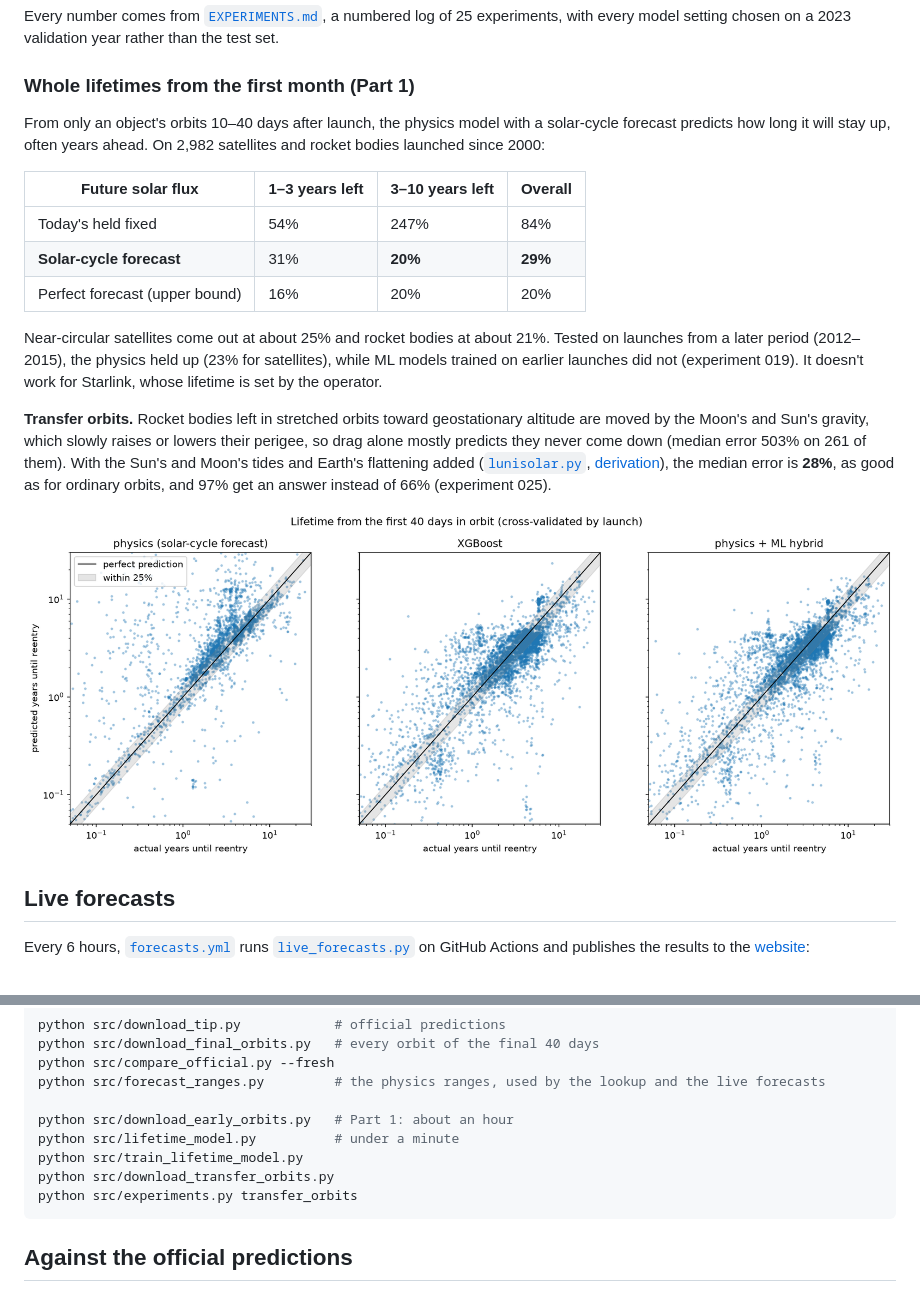
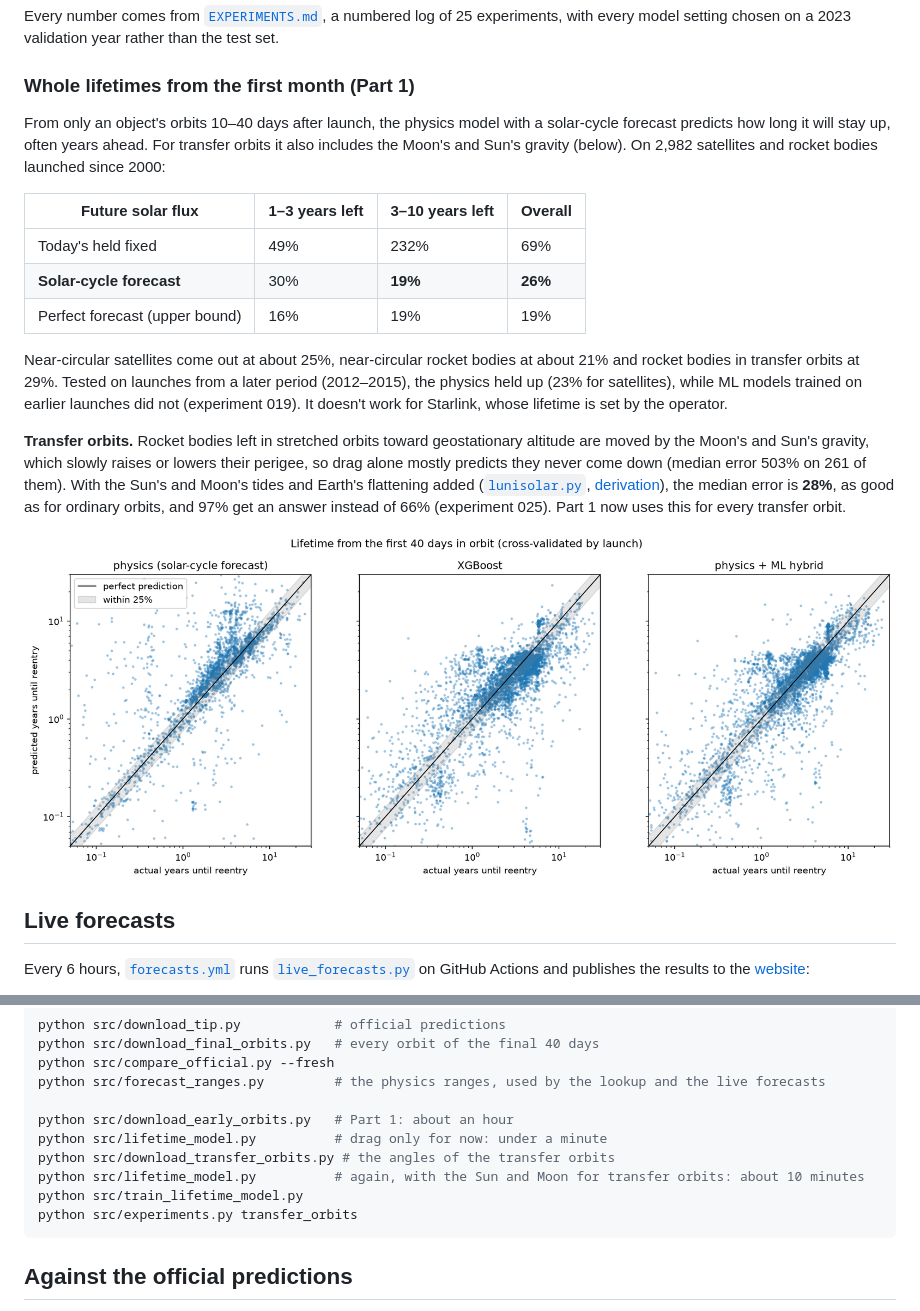
Before and after one commit to yatharthjag2008/Satellite_Reentry_Prediction, a Markdown page: README.md, 2 parts joined by grey strips. Rendered like a GitHub page; pictures changed too: results/lifetime_predicted_vs_actual.png.

````diff
--- a/README.md
+++ b/README.md
@@ -35,17 +35,17 @@ Every number comes from [`EXPERIMENTS.md`](EXPERIMENTS.md), a numbered log of 25
 
 ### Whole lifetimes from the first month (Part 1)
 
-From only an object's orbits 10–40 days after launch, the physics model with a solar-cycle forecast predicts how long it will stay up, often years ahead. On 2,982 satellites and rocket bodies launched since 2000:
+From only an object's orbits 10–40 days after launch, the physics model with a solar-cycle forecast predicts how long it will stay up, often years ahead. For transfer orbits it also includes the Moon's and Sun's gravity (below). On 2,982 satellites and rocket bodies launched since 2000:
 
 | Future solar flux | 1–3 years left | 3–10 years left | Overall |
 |---|---|---|---|
-| Today's held fixed | 54% | 247% | 84% |
-| **Solar-cycle forecast** | 31% | **20%** | **29%** |
-| Perfect forecast (upper bound) | 16% | 20% | 20% |
+| Today's held fixed | 49% | 232% | 69% |
+| **Solar-cycle forecast** | 30% | **19%** | **26%** |
+| Perfect forecast (upper bound) | 16% | 19% | 19% |
 
-Near-circular satellites come out at about 25% and rocket bodies at about 21%. Tested on launches from a later period (2012–2015), the physics held up (23% for satellites), while ML models trained on earlier launches did not (experiment 019). It doesn't work for Starlink, whose lifetime is set by the operator.
+Near-circular satellites come out at about 25%, near-circular rocket bodies at about 21% and rocket bodies in transfer orbits at 29%. Tested on launches from a later period (2012–2015), the physics held up (23% for satellites), while ML models trained on earlier launches did not (experiment 019). It doesn't work for Starlink, whose lifetime is set by the operator.
 
-**Transfer orbits.** Rocket bodies left in stretched orbits toward geostationary altitude are moved by the Moon's and Sun's gravity, which slowly raises or lowers their perigee, so drag alone mostly predicts they never come down (median error 503% on 261 of them). With the Sun's and Moon's tides and Earth's flattening added ([`lunisolar.py`](src/lunisolar.py), [derivation](docs/derivation.md#9-the-moon-the-sun-and-earths-flattening)), the median error is **28%**, as good as for ordinary orbits, and 97% get an answer instead of 66% (experiment 025).
+**Transfer orbits.** Rocket bodies left in stretched orbits toward geostationary altitude are moved by the Moon's and Sun's gravity, which slowly raises or lowers their perigee, so drag alone mostly predicts they never come down (median error 503% on 261 of them). With the Sun's and Moon's tides and Earth's flattening added ([`lunisolar.py`](src/lunisolar.py), [derivation](docs/derivation.md#9-the-moon-the-sun-and-earths-flattening)), the median error is **28%**, as good as for ordinary orbits, and 97% get an answer instead of 66% (experiment 025). Part 1 now uses this for every transfer orbit.
 
 ![Lifetime predicted vs. actual](results/lifetime_predicted_vs_actual.png)
 
@@ -162,9 +162,10 @@ python src/compare_official.py --fresh
 python src/forecast_ranges.py         # the physics ranges, used by the lookup and the live forecasts
 
 python src/download_early_orbits.py   # Part 1: about an hour
-python src/lifetime_model.py          # under a minute
+python src/lifetime_model.py          # drag only for now: under a minute
+python src/download_transfer_orbits.py # the angles of the transfer orbits
+python src/lifetime_model.py          # again, with the Sun and Moon for transfer orbits: about 10 minutes
 python src/train_lifetime_model.py
-python src/download_transfer_orbits.py
 python src/experiments.py transfer_orbits
 ```
 
````
Also changed, not shown: EXPERIMENTS.md (+3 -1 lines), docs/writeup.md (+2 -2 lines), 6 other files.
